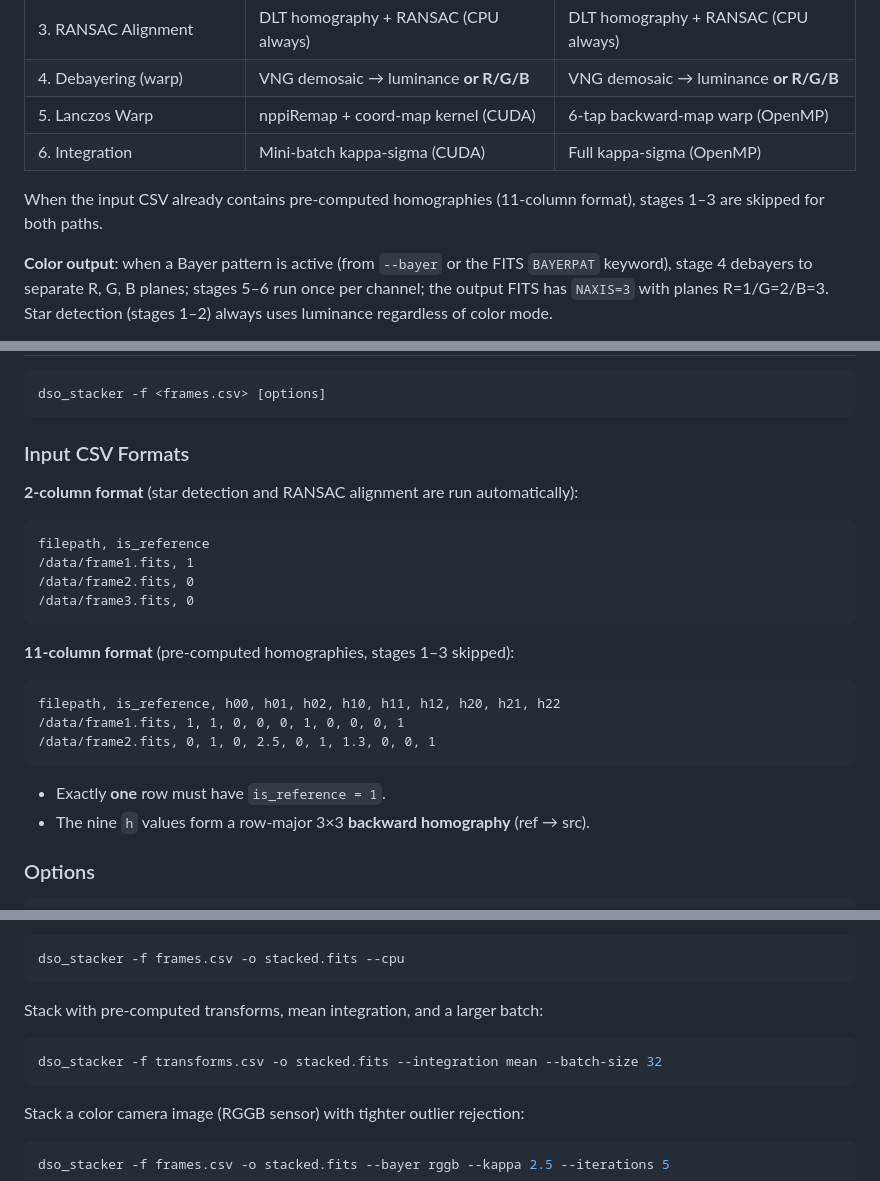
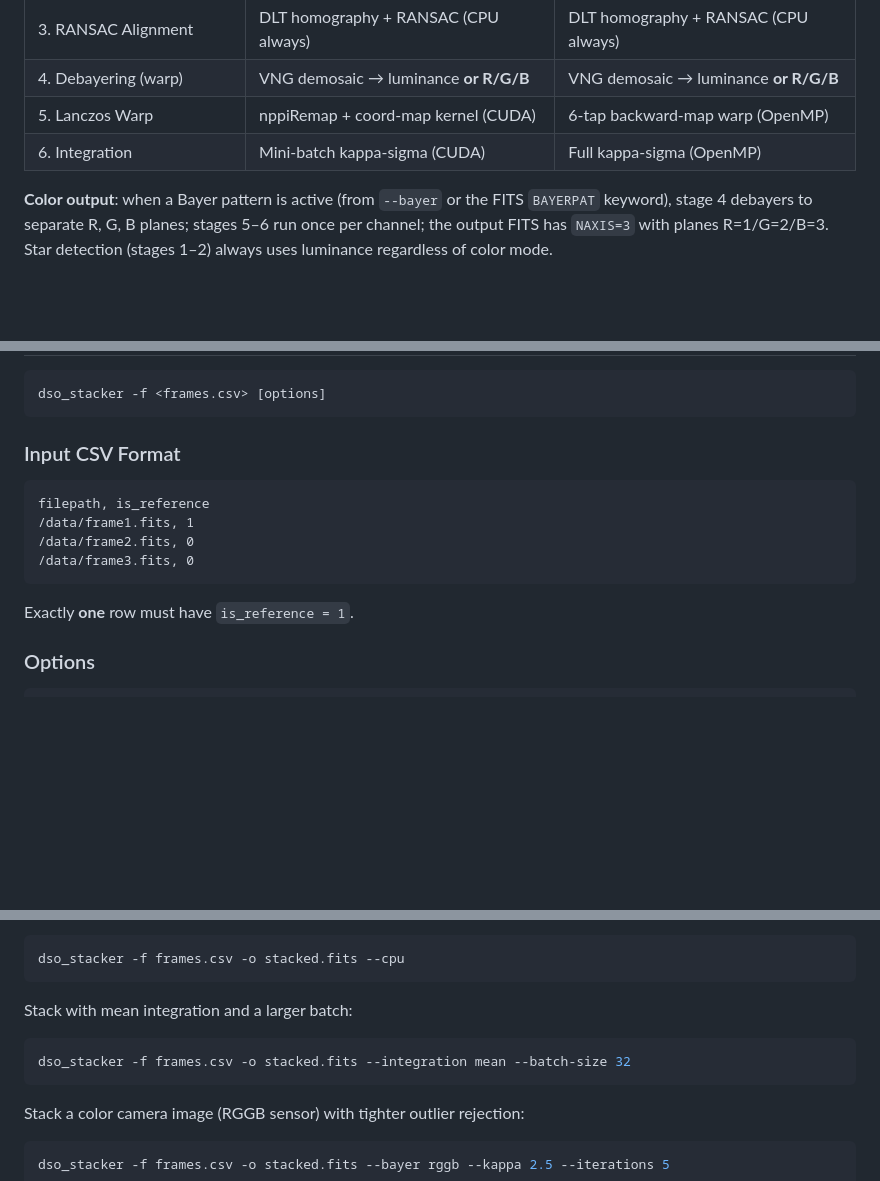
Before and after one commit to gs18113/gpu-dso-stacker, a Markdown page: README.md, 3 parts joined by grey strips. Rendered like a GitHub page; blank space fills up the shorter version.

Commit message:
Remove 11-column CSV format from README
The pre-computed homography format is an internal/advanced feature;
keep the user-facing docs focused on the standard 2-column workflow.

Co-Authored-By: Claude Opus 4.6 <noreply@anthropic.com>

````diff
--- a/README.md
+++ b/README.md
@@ -85,8 +85,6 @@ cuda_12.9.1_windows.exe -s cudart_12.9 npp_12.9 Display.Driver -n
 | 5. Lanczos Warp | nppiRemap + coord-map kernel (CUDA) | 6-tap backward-map warp (OpenMP) |
 | 6. Integration | Mini-batch kappa-sigma (CUDA) | Full kappa-sigma (OpenMP) |
 
-When the input CSV already contains pre-computed homographies (11-column format), stages 1–3 are skipped for both paths.
-
 **Color output**: when a Bayer pattern is active (from `--bayer` or the FITS `BAYERPAT` keyword), stage 4 debayers to separate R, G, B planes; stages 5–6 run once per channel; the output FITS has `NAXIS=3` with planes R=1/G=2/B=3. Star detection (stages 1–2) always uses luminance regardless of color mode.
 
 **Calibration pre-processing** (applied to every raw frame before debayering when `--dark`/`--flat` are provided):
@@ -155,9 +153,7 @@ cmake -B build -DDSO_CUDA_ARCHITECTURES="75;80;86;89;90" ...
 dso_stacker -f <frames.csv> [options]
 ```
 
-### Input CSV Formats
-
-**2-column format** (star detection and RANSAC alignment are run automatically):
+### Input CSV Format
 
 ```csv
 filepath, is_reference
@@ -166,16 +162,7 @@ filepath, is_reference
 /data/frame3.fits, 0
 ```
 
-**11-column format** (pre-computed homographies, stages 1–3 skipped):
-
-```csv
-filepath, is_reference, h00, h01, h02, h10, h11, h12, h20, h21, h22
-/data/frame1.fits, 1, 1, 0, 0, 0, 1, 0, 0, 0, 1
-/data/frame2.fits, 0, 1, 0, 2.5, 0, 1, 1.3, 0, 0, 1
-```
-
-- Exactly **one** row must have `is_reference = 1`.
-- The nine `h` values form a row-major 3×3 **backward homography** (ref → src).
+Exactly **one** row must have `is_reference = 1`.
 
 ### Options
 
@@ -258,10 +245,10 @@ Stack entirely on CPU (no GPU required):
 dso_stacker -f frames.csv -o stacked.fits --cpu
 ```
 
-Stack with pre-computed transforms, mean integration, and a larger batch:
+Stack with mean integration and a larger batch:
 
 ```bash
-dso_stacker -f transforms.csv -o stacked.fits --integration mean --batch-size 32
+dso_stacker -f frames.csv -o stacked.fits --integration mean --batch-size 32
 ```
 
 Stack a color camera image (RGGB sensor) with tighter outlier rejection:
````
